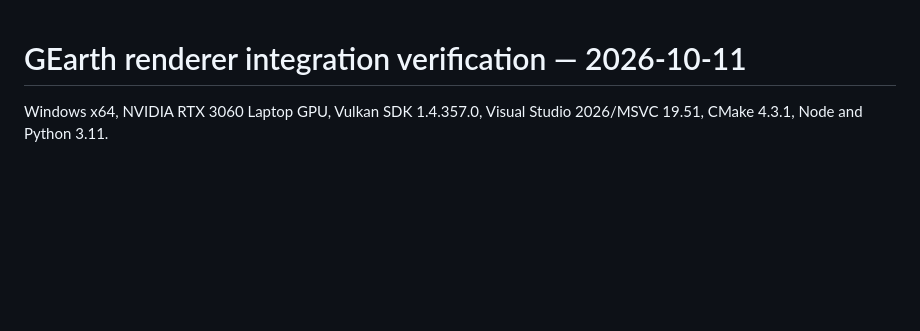
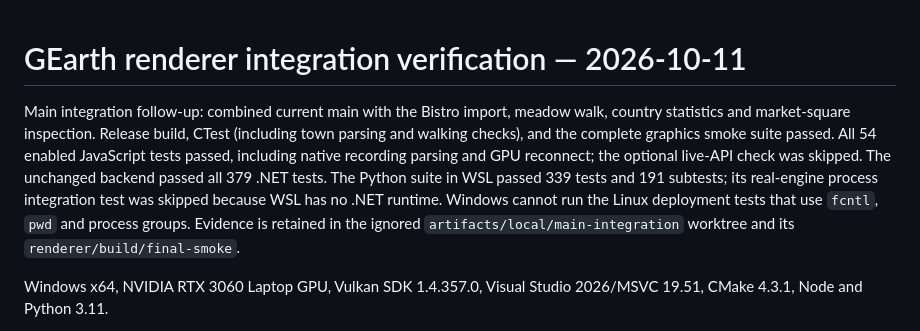
Before and after one commit to liangricky7/GEarth, a Markdown page: renderer/VALIDATION.md, the part around the change. Drawn GitHub-style; blank space fills up the shorter version.

Commit message:
docs(renderer): record main integration regression checks

```diff
--- a/renderer/VALIDATION.md
+++ b/renderer/VALIDATION.md
@@ -1,4 +1,15 @@
 # GEarth renderer integration verification — 2026-10-11
+
+Main integration follow-up: combined current main with the Bistro import,
+meadow walk, country statistics and market-square inspection. Release build,
+CTest (including town parsing and walking checks), and the complete graphics
+smoke suite passed. All 54 enabled JavaScript tests passed, including native
+recording parsing and GPU reconnect; the optional live-API check was skipped.
+The unchanged backend passed all 379 .NET tests. The Python suite in WSL passed
+339 tests and 191 subtests; its real-engine process integration test was skipped
+because WSL has no .NET runtime. Windows cannot run the Linux deployment tests
+that use `fcntl`, `pwd` and process groups. Evidence is retained in the ignored
+`artifacts/local/main-integration` worktree and its `renderer/build/final-smoke`.
 
 Windows x64, NVIDIA RTX 3060 Laptop GPU, Vulkan SDK 1.4.357.0,
 Visual Studio 2026/MSVC 19.51, CMake 4.3.1, Node and Python 3.11.
```
